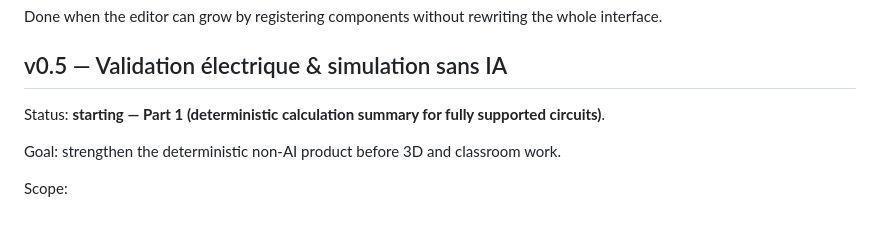
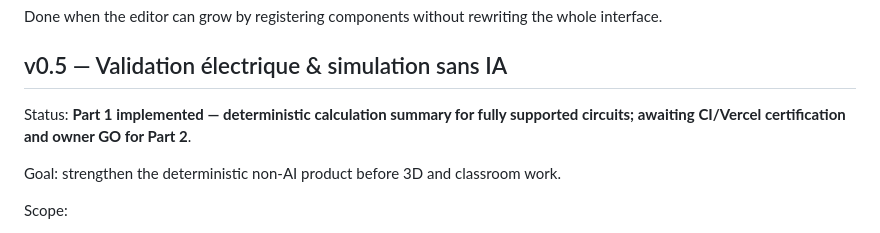
Before and after one commit to nexagrouptech/ElectroLabAI, a Markdown page: ROADMAP.md, the part around the change. Rendered like a GitHub page.

Commit message:
docs: mark v0.5 part 1 implemented

```diff
--- a/ROADMAP.md
+++ b/ROADMAP.md
@@ -82,7 +82,7 @@ Done when the editor can grow by registering components without rewriting the wh
 
 ## v0.5 — Validation électrique & simulation sans IA
 
-Status: **starting — Part 1 (deterministic calculation summary for fully supported circuits)**.
+Status: **Part 1 implemented — deterministic calculation summary for fully supported circuits; awaiting CI/Vercel certification and owner GO for Part 2**.
 
 Goal: strengthen the deterministic non-AI product before 3D and classroom work.
 
```
